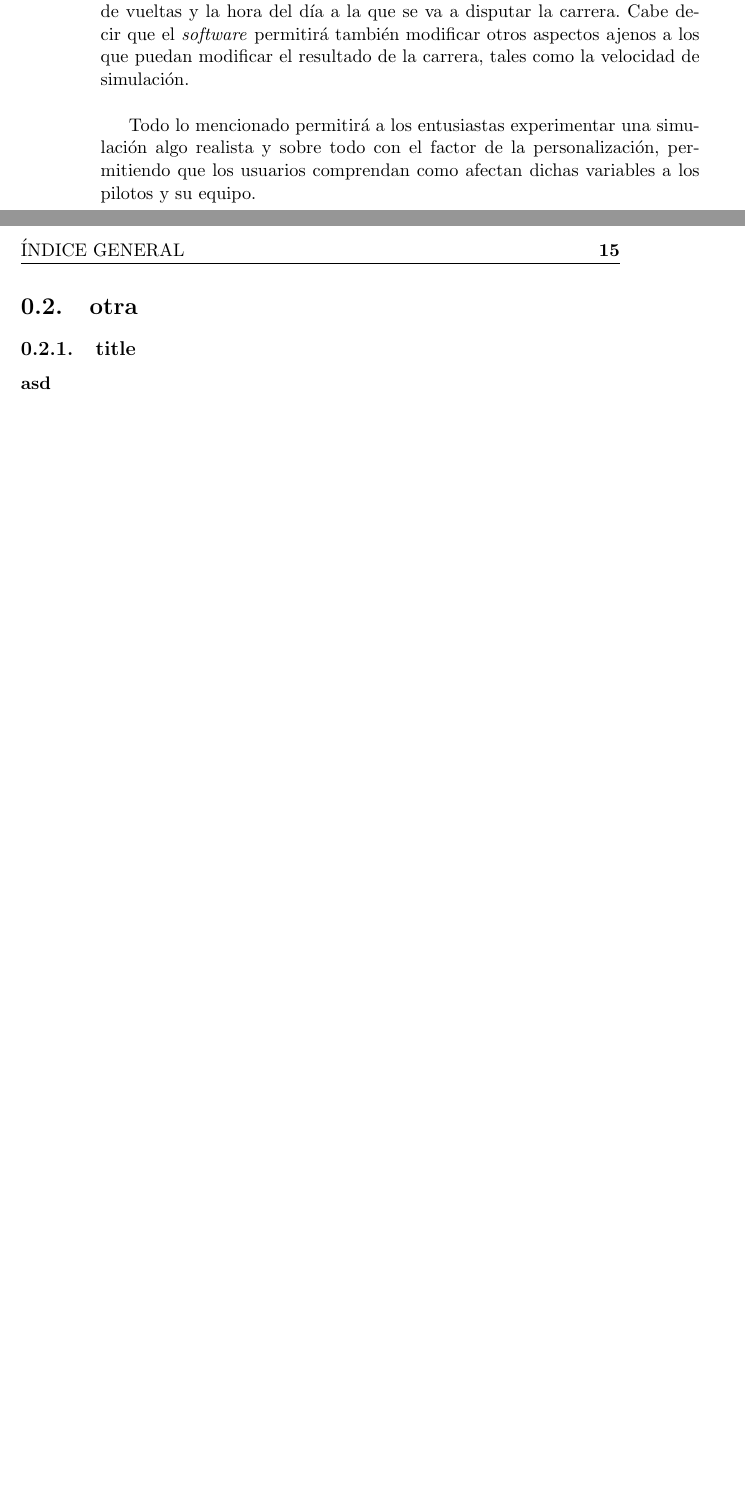
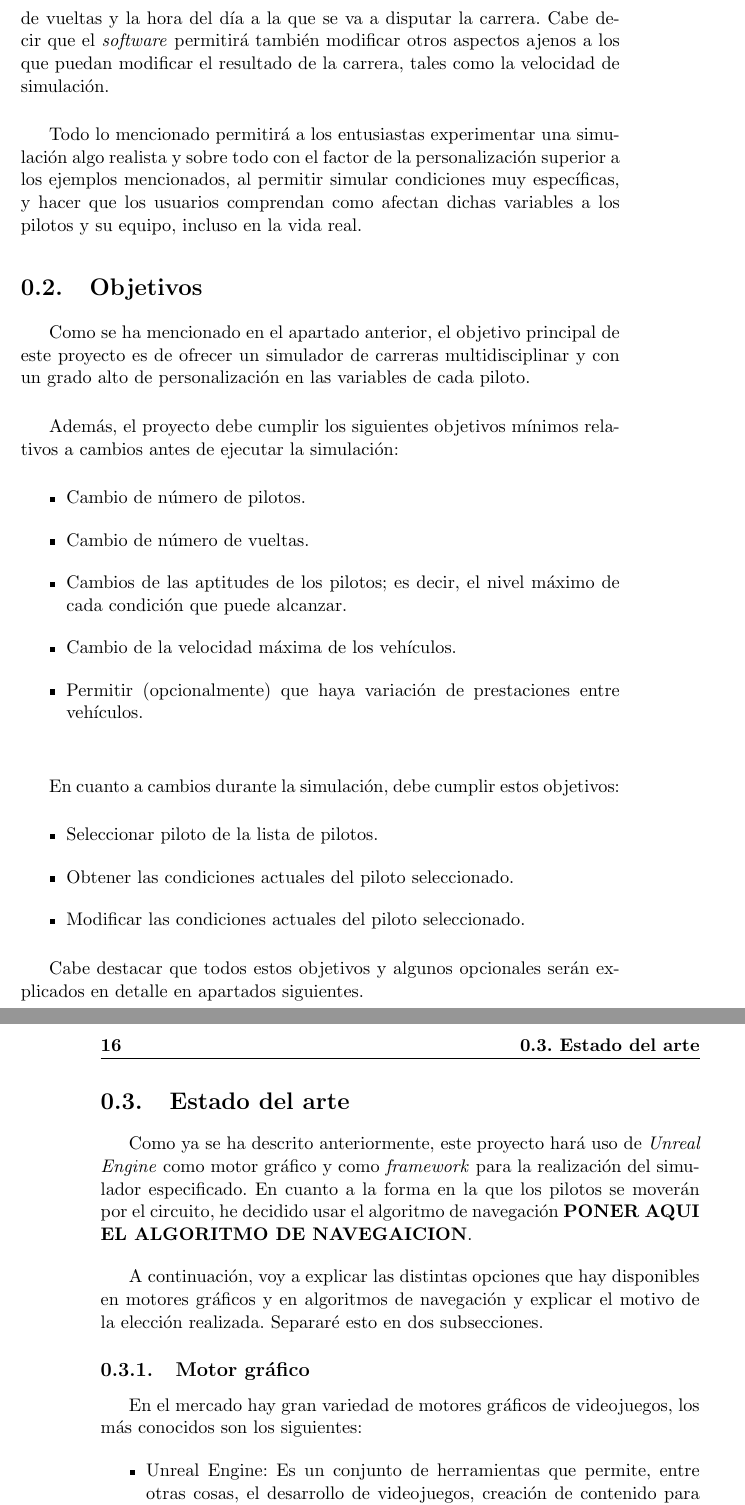
Before and after one commit to amt911/TFG-Documento, a LaTeX thesis (Plantilla_TFG_latex/proyecto.tex): two parts of pages 18 and 19 of 21 before the commit and two parts of pages 19 and 20 of 21 after it, joined at a grey line, cut so that both start at the same text, the shorter picture padded with empty space. Compiled offline with pdfLaTeX.

Commit message:
Acabado los objetivos y comenzado el estado del arte

```diff
--- a/Plantilla_TFG_latex/proyecto.tex
+++ b/Plantilla_TFG_latex/proyecto.tex
@@ -217,9 +227,46 @@ Además, la aplicación permitirá ajustar las aptitudes, el número de pilotos,
 
 \bigskip
 
-Todo lo mencionado permitirá a los entusiastas experimentar una simulación algo realista y sobre todo con el factor de la personalización, permitiendo que los usuarios comprendan como afectan dichas variables a los pilotos y su equipo.
+Todo lo mencionado permitirá a los entusiastas experimentar una simulación algo realista y sobre todo con el factor de la personalización superior a los ejemplos mencionados, al permitir simular condiciones muy específicas, y hacer que los usuarios comprendan como afectan dichas variables a los pilotos y su equipo, incluso en la vida real.
 
-\section{otra}
-\subsection{title}
-\subsubsection{asd}
+\section{Objetivos}
 
+Como se ha mencionado en el apartado anterior, el objetivo principal de este proyecto es de ofrecer un simulador de carreras multidisciplinar y con un grado alto de personalización en las variables de cada piloto.
+
+\bigskip
+
+Además, el proyecto debe cumplir los siguientes objetivos mínimos relativos a cambios antes de ejecutar la simulación:
+
+\begin{itemize}
+   \item Cambio de número de pilotos.
+   \item Cambio de número de vueltas.
+   \item Cambios de las aptitudes de los pilotos; es decir, el nivel máximo de cada condición que puede alcanzar.
+   \item Cambio de la velocidad máxima de los vehículos.
+   \item Permitir (opcionalmente) que haya variación de prestaciones entre vehículos.
+\end{itemize}
+
+\bigskip
+
+En cuanto a cambios durante la simulación, debe cumplir estos objetivos:
+
+\begin{itemize}
+   \item Seleccionar piloto de la lista de pilotos.
+   \item Obtener las condiciones actuales del piloto seleccionado.
+   \item Modificar las condiciones actuales del piloto seleccionado.
+\end{itemize}
+
+Cabe destacar que todos estos objetivos y algunos opcionales serán explicados en detalle en apartados siguientes.
+
+\section{Estado del arte}
+
+Como ya se ha descrito anteriormente, este proyecto hará uso de \textit{Unreal Engine} como motor gráfico y como \textit{framework} para la realización del simulador especificado. En cuanto a la forma en la que los pilotos se moverán por el circuito, he decidido usar el algoritmo de navegación \textbf{PONER AQUI EL ALGORITMO DE NAVEGAICION}.
+
+\bigskip
+
+A continuación, voy a explicar las distintas opciones que hay disponibles en motores gráficos y en algoritmos de navegación y explicar el motivo de la elección realizada. Separaré esto en dos subsecciones.
+
+\subsection{Motor gráfico}
+En el mercado hay gran variedad de motores gráficos de videojuegos, los más conocidos son los siguientes:
+
+\begin{itemize}
+   \item Unreal Engine: Es un conjunto de herramientas que permite, entre otras cosas, el desarrollo de videojuegos, creación de contenido para programas y películas, simulación, etc [https://www.unrealengine.com/es-ES/faq].
```
Also changed, not shown: Plantilla_TFG_latex/proyecto.pdf, Plantilla_TFG_latex/proyecto.tex (42 more changed lines).
